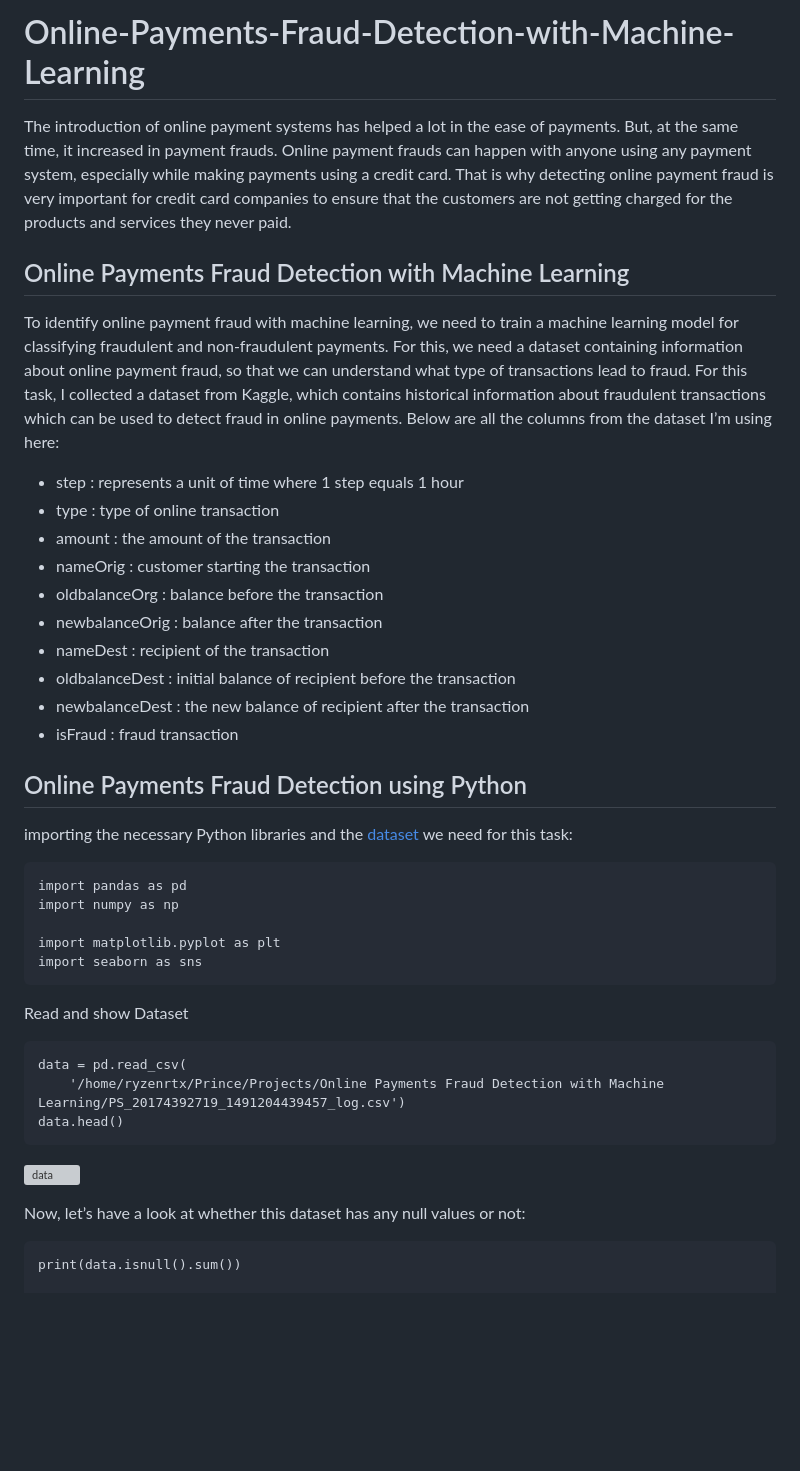
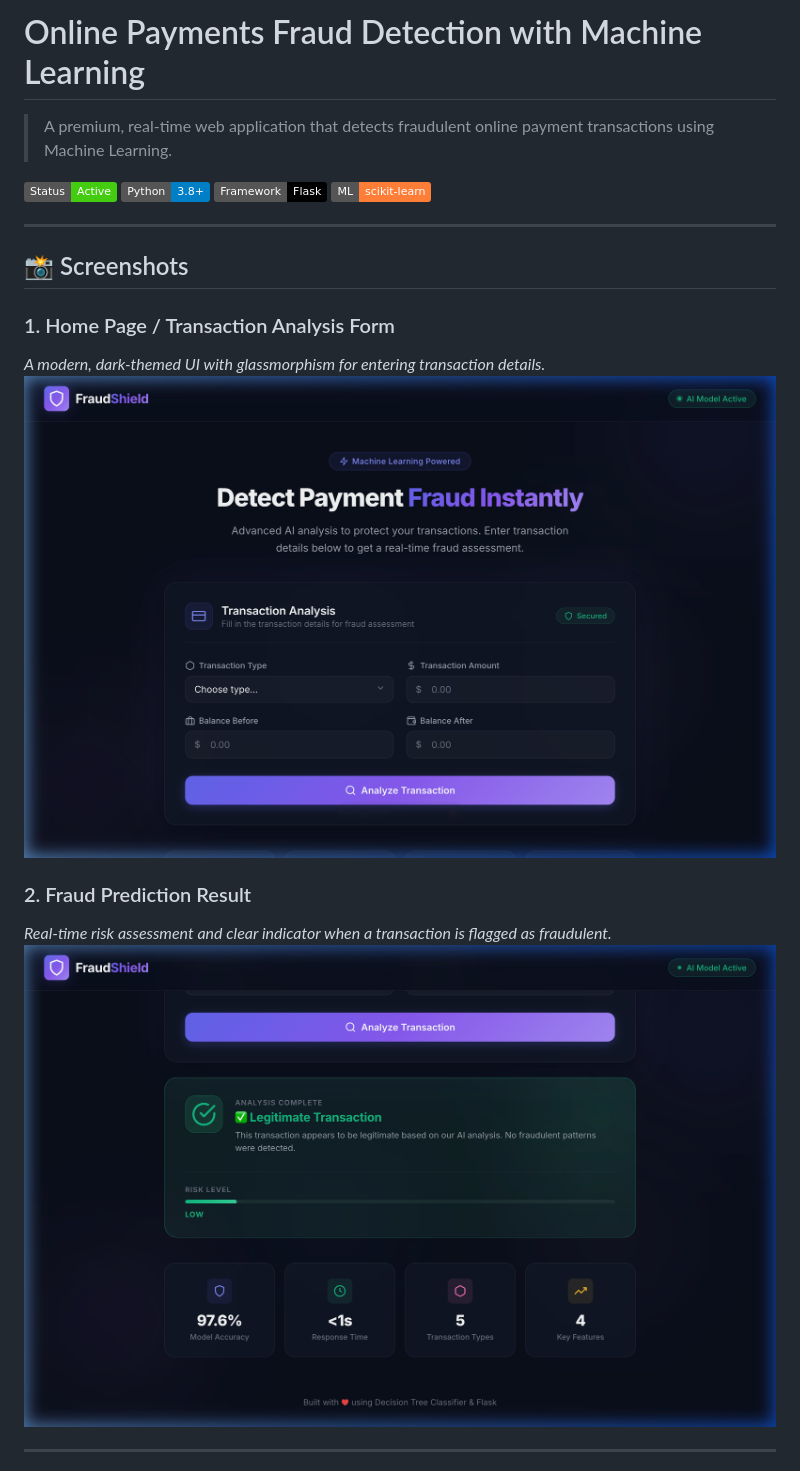
Before and after one commit to pujith-k/-Online-Payments-Fraud-Detection-using-Machine-Learning, a Markdown page: README.md, the part around the change printed below. GitHub-like rendering; pictures changed too: screenshots/home_page.png (added), screenshots/prediction_result.png (added); badges without logos; blank space fills up the shorter version; grey boxes are pictures that could not be loaded.

Commit message:
Update README with screenshots and better formatting

````diff
--- a/README.md
+++ b/README.md
@@ -1,40 +1,23 @@
-# Online-Payments-Fraud-Detection-with-Machine-Learning
+# Online Payments Fraud Detection with Machine Learning
 
-The introduction of online payment systems has helped a lot in the ease of payments. But, at the same time, it increased in payment frauds. Online payment frauds can happen with anyone using any payment system, especially while making payments using a credit card. That is why detecting online payment fraud is very important for credit card companies to ensure that the customers are not getting charged for the products and services they never paid.
+> A premium, real-time web application that detects fraudulent online payment transactions using Machine Learning.
 
-## Online Payments Fraud Detection with Machine Learning
-To identify online payment fraud with machine learning, we need to train a machine learning model for classifying fraudulent and non-fraudulent payments. For this, we need a dataset containing information about online payment fraud, so that we can understand what type of transactions lead to fraud. For this task, I collected a dataset from Kaggle, which contains historical information about fraudulent transactions which can be used to detect fraud in online payments. Below are all the columns from the dataset I’m using here:
+![Project Status](https://img.shields.io/badge/Status-Active-brightgreen)
+![Python](https://img.shields.io/badge/Python-3.8+-blue)
+![Flask](https://img.shields.io/badge/Framework-Flask-black)
+![scikit-learn](https://img.shields.io/badge/ML-scikit--learn-orange)
 
-* <font color='DarkOrange'>step</font> : represents a unit of time where 1 step equals 1 hour
-* <font color='Pink'>type</font> : type of online transaction
-* <font color='Orange'>amount</font> : the amount of the transaction
-* <font color='Yellow'>nameOrig</font> : customer starting the transaction
-* <font color='Purple'>oldbalanceOrg</font> : balance before the transaction
-* <font color='Green'>newbalanceOrig</font> : balance after the transaction
-* <font color='Brown'>nameDest</font> : recipient of the transaction
-* <font color='Tomato'>oldbalanceDest</font> : initial balance of recipient before the transaction
-* <font color='DarkKhaki'>newbalanceDest</font> : the new balance of recipient after the transaction
-* <font color='red'>isFraud</font> : fraud transaction
+---
 
-## Online Payments Fraud Detection using Python
+## 📸 Screenshots
 
-importing the necessary Python libraries and the [dataset](https://www.kaggle.com/ealaxi/paysim1/download) we need for this task:
-```
-import pandas as pd
-import numpy as np
+### 1. Home Page / Transaction Analysis Form
+*A modern, dark-themed UI with glassmorphism for entering transaction details.*
+![Home Page](screenshots/home_page.png)
 
-import matplotlib.pyplot as plt
-import seaborn as sns
-```
-Read and show Dataset
-```
-data = pd.read_csv(
-    '/home/ryzenrtx/Prince/Projects/Online Payments Fraud Detection with Machine Learning/PS_20174392719_1491204439457_log.csv')
-data.head()
-```
-![data](https://user-images.githubusercontent.com/85225054/232678285-25faa09e-6200-4b10-a1c6-3caef70d50ed.png)
+### 2. Fraud Prediction Result
+*Real-time risk assessment and clear indicator when a transaction is flagged as fraudulent.*
+![Prediction Result](screenshots/prediction_result.png)
 
-Now, let’s have a look at whether this dataset has any null values or not:
-```
-print(data.isnull().sum())
+---
 
````
Also changed, not shown: other parts of README.md (+68 -64 lines).
